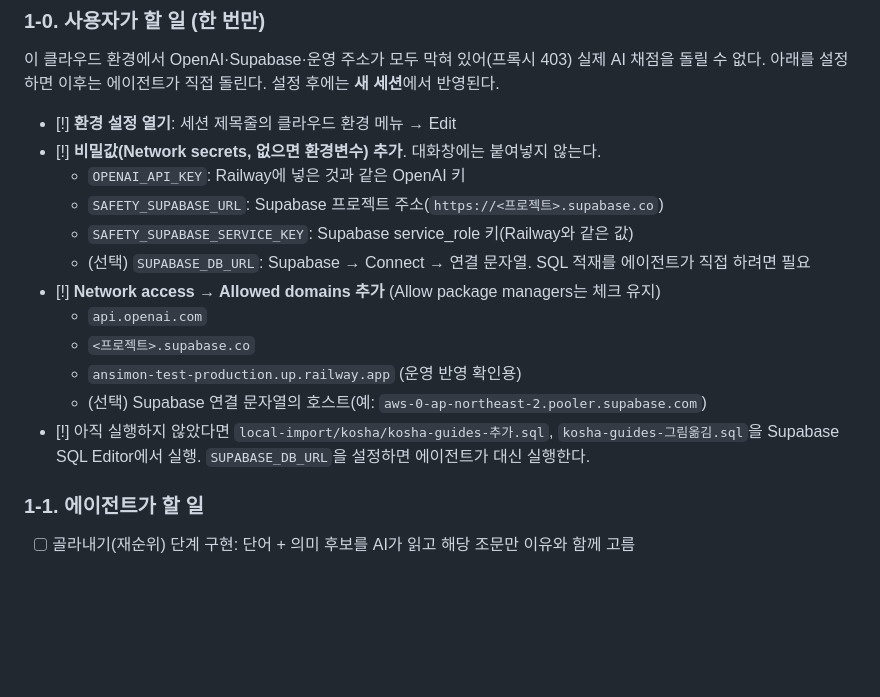
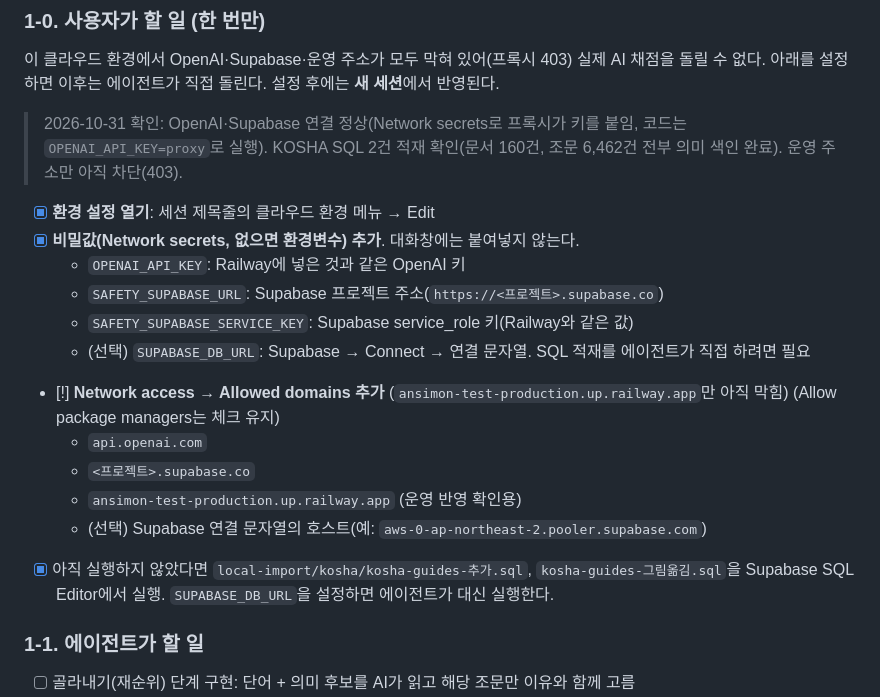
Before and after one commit to hadeshell1818-coder/ansimon-test, a Markdown page: docs/todo.md, the part around the change. Drawn GitHub-style; blank space fills up the shorter version.

Commit message:
To-do: environment connections to OpenAI and Supabase verified
Co-Authored-By: Claude Opus 5.5 <noreply@anthropic.com>
Claude-Session: https://claude.ai/code/session_01P8Kzc9amvR3PqZafXP3ekr

```diff
--- a/docs/todo.md
+++ b/docs/todo.md
@@ -12,18 +12,20 @@
 
 이 클라우드 환경에서 OpenAI·Supabase·운영 주소가 모두 막혀 있어(프록시 403) 실제 AI 채점을 돌릴 수 없다. 아래를 설정하면 이후는 에이전트가 직접 돌린다. 설정 후에는 **새 세션**에서 반영된다.
 
-- [!] **환경 설정 열기**: 세션 제목줄의 클라우드 환경 메뉴 → Edit
-- [!] **비밀값(Network secrets, 없으면 환경변수) 추가**. 대화창에는 붙여넣지 않는다.
+> 2026-10-31 확인: OpenAI·Supabase 연결 정상(Network secrets로 프록시가 키를 붙임, 코드는 `OPENAI_API_KEY=proxy`로 실행). KOSHA SQL 2건 적재 확인(문서 160건, 조문 6,462건 전부 의미 색인 완료). 운영 주소만 아직 차단(403).
+
+- [x] **환경 설정 열기**: 세션 제목줄의 클라우드 환경 메뉴 → Edit
+- [x] **비밀값(Network secrets, 없으면 환경변수) 추가**. 대화창에는 붙여넣지 않는다.
   - `OPENAI_API_KEY`: Railway에 넣은 것과 같은 OpenAI 키
   - `SAFETY_SUPABASE_URL`: Supabase 프로젝트 주소(`https://<프로젝트>.supabase.co`)
   - `SAFETY_SUPABASE_SERVICE_KEY`: Supabase service_role 키(Railway와 같은 값)
   - (선택) `SUPABASE_DB_URL`: Supabase → Connect → 연결 문자열. SQL 적재를 에이전트가 직접 하려면 필요
-- [!] **Network access → Allowed domains 추가** (Allow package managers는 체크 유지)
+- [!] **Network access → Allowed domains 추가** (`ansimon-test-production.up.railway.app`만 아직 막힘) (Allow package managers는 체크 유지)
   - `api.openai.com`
   - `<프로젝트>.supabase.co`
   - `ansimon-test-production.up.railway.app` (운영 반영 확인용)
   - (선택) Supabase 연결 문자열의 호스트(예: `aws-0-ap-northeast-2.pooler.supabase.com`)
-- [!] 아직 실행하지 않았다면 `local-import/kosha/kosha-guides-추가.sql`, `kosha-guides-그림옮김.sql`을 Supabase SQL Editor에서 실행. `SUPABASE_DB_URL`을 설정하면 에이전트가 대신 실행한다.
+- [x] 아직 실행하지 않았다면 `local-import/kosha/kosha-guides-추가.sql`, `kosha-guides-그림옮김.sql`을 Supabase SQL Editor에서 실행. `SUPABASE_DB_URL`을 설정하면 에이전트가 대신 실행한다.
 
 ### 1-1. 에이전트가 할 일
 
```
